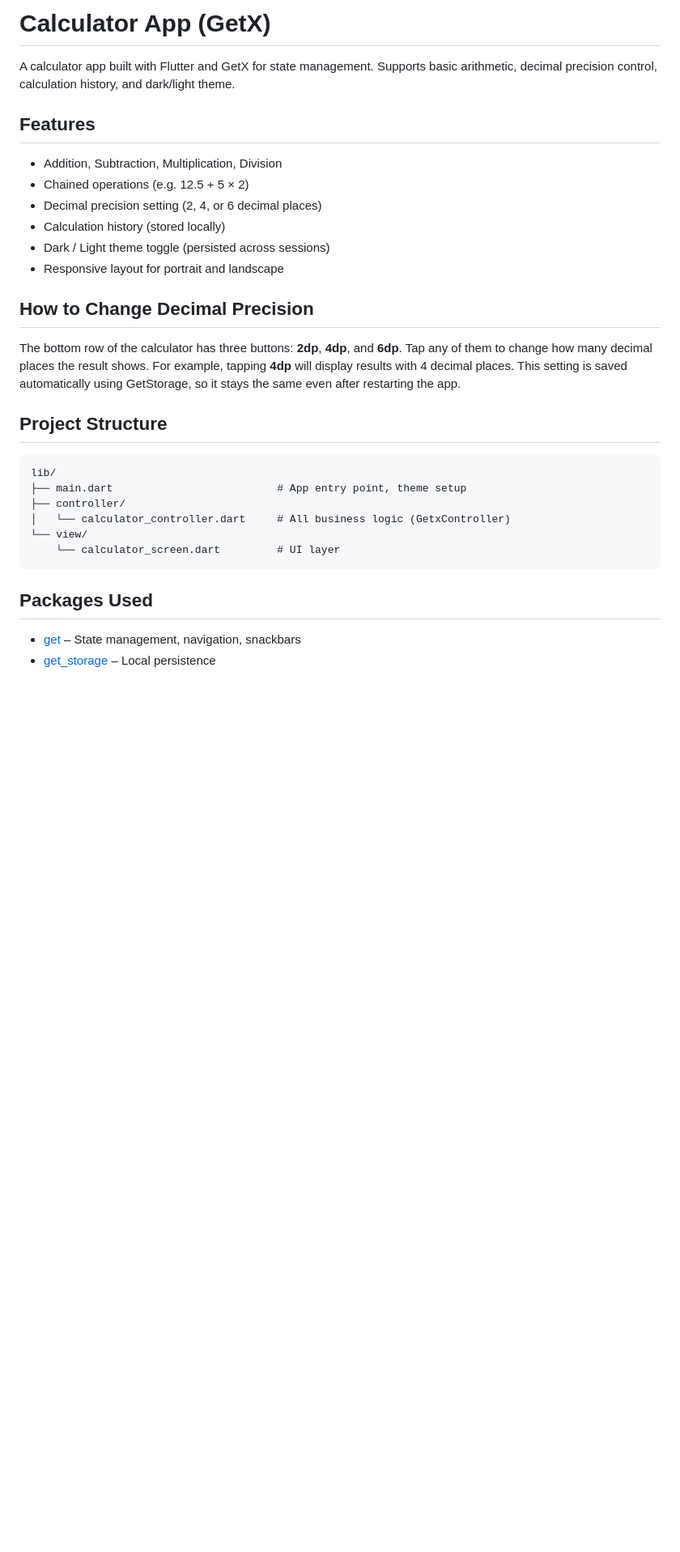
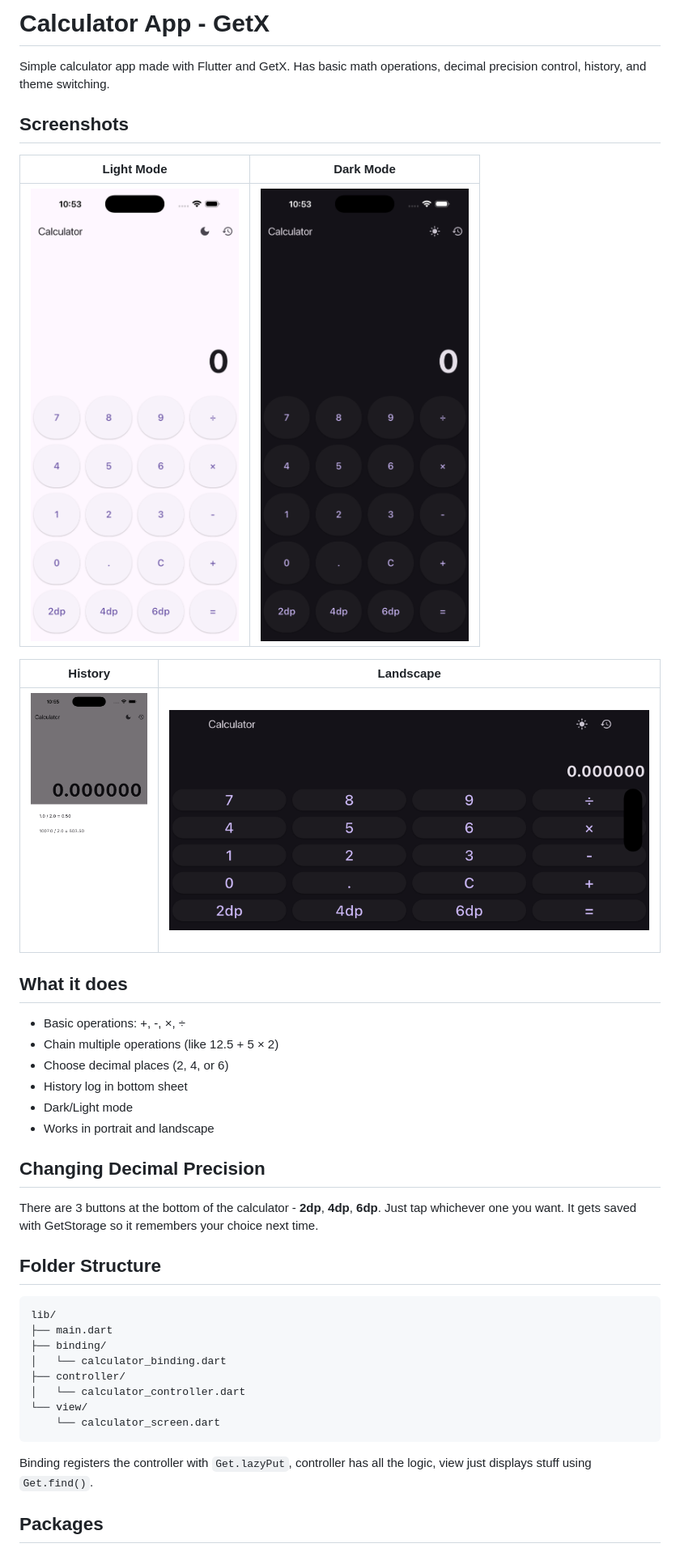
Before and after one commit to ajithmannarakkal/flutter-calculator-getx, a Markdown page: README.md, the part around the change printed below. Shown: that part at 81% size. GitHub-like rendering; pictures changed too: dark_mode.png (added), history.png (added), landscape.png (added); blank space fills up the shorter version.

Commit message:
Updated README and added project screenshots

````diff
--- a/README.md
+++ b/README.md
@@ -1,33 +1,44 @@
-# Calculator App (GetX)
+# Calculator App - GetX
 
-A calculator app built with Flutter and GetX for state management. Supports basic arithmetic, decimal precision control, calculation history, and dark/light theme.
+Simple calculator app made with Flutter and GetX. Has basic math operations, decimal precision control, history, and theme switching.
 
-## Features
+## Screenshots
 
-- Addition, Subtraction, Multiplication, Division
-- Chained operations (e.g. 12.5 + 5 × 2)
-- Decimal precision setting (2, 4, or 6 decimal places)
-- Calculation history (stored locally)
-- Dark / Light theme toggle (persisted across sessions)
-- Responsive layout for portrait and landscape
+| Light Mode | Dark Mode |
+|:---:|:---:|
+| ![Light Mode](light_mode.png) | ![Dark Mode](dark_mode.png) |
 
-## How to Change Decimal Precision
+| History | Landscape |
+|:---:|:---:|
+| ![History](history.png) | ![Landscape](landscape.png) |
 
-The bottom row of the calculator has three buttons: **2dp**, **4dp**, and **6dp**. Tap any of them to change how many decimal places the result shows. For example, tapping **4dp** will display results with 4 decimal places. This setting is saved automatically using GetStorage, so it stays the same even after restarting the app.
+## What it does
 
-## Project Structure
+- Basic operations: +, -, ×, ÷
+- Chain multiple operations (like 12.5 + 5 × 2)
+- Choose decimal places (2, 4, or 6)
+- History log in bottom sheet
+- Dark/Light mode
+- Works in portrait and landscape
+
+## Changing Decimal Precision
+
+There are 3 buttons at the bottom of the calculator - **2dp**, **4dp**, **6dp**. Just tap whichever one you want. It gets saved with GetStorage so it remembers your choice next time.
+
+## Folder Structure
 
 ```
 lib/
-├── main.dart                          # App entry point, theme setup
+├── main.dart
+├── binding/
+│   └── calculator_binding.dart
 ├── controller/
-│   └── calculator_controller.dart     # All business logic (GetxController)
+│   └── calculator_controller.dart
 └── view/
-    └── calculator_screen.dart         # UI layer
+    └── calculator_screen.dart
 ```
 
-## Packages Used
+Binding registers the controller with `Get.lazyPut`, controller has all the logic, view just displays stuff using `Get.find()`.
 
-- [get](https://pub.dev/packages/get) – State management, navigation, snackbars
-- [get_storage](https://pub.dev/packages/get_storage) – Local persistence
+## Packages
 
````
Also changed, not shown: other parts of README.md (+5 -2 lines), 4 other files.
